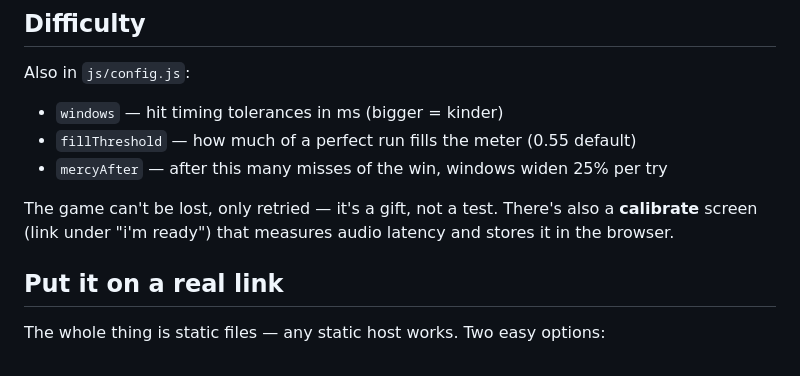
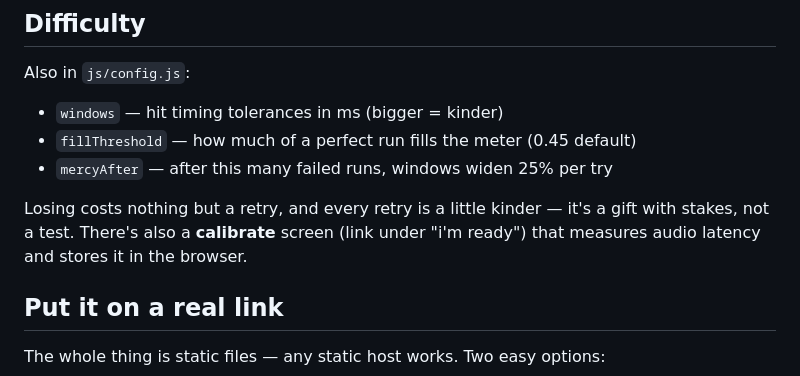
Before and after one commit to Akshar-Tamhankar/Present, a Markdown page: README.md, the part around the change. GitHub-like rendering.

Commit message:
README: difficulty section catches up with the five-hearts reality
Co-Authored-By: Claude Fable 5 <noreply@anthropic.com>

```diff
--- a/README.md
+++ b/README.md
@@ -74,12 +74,12 @@ near the end.
 Also in `js/config.js`:
 
 - `windows` — hit timing tolerances in ms (bigger = kinder)
-- `fillThreshold` — how much of a perfect run fills the meter (0.55 default)
-- `mercyAfter` — after this many misses of the win, windows widen 25% per try
+- `fillThreshold` — how much of a perfect run fills the meter (0.45 default)
+- `mercyAfter` — after this many failed runs, windows widen 25% per try
 
-The game can't be lost, only retried — it's a gift, not a test. There's also
-a **calibrate** screen (link under "i'm ready") that measures audio latency
-and stores it in the browser.
+Losing costs nothing but a retry, and every retry is a little kinder — it's
+a gift with stakes, not a test. There's also a **calibrate** screen (link
+under "i'm ready") that measures audio latency and stores it in the browser.
 
 ## Put it on a real link
 
```
